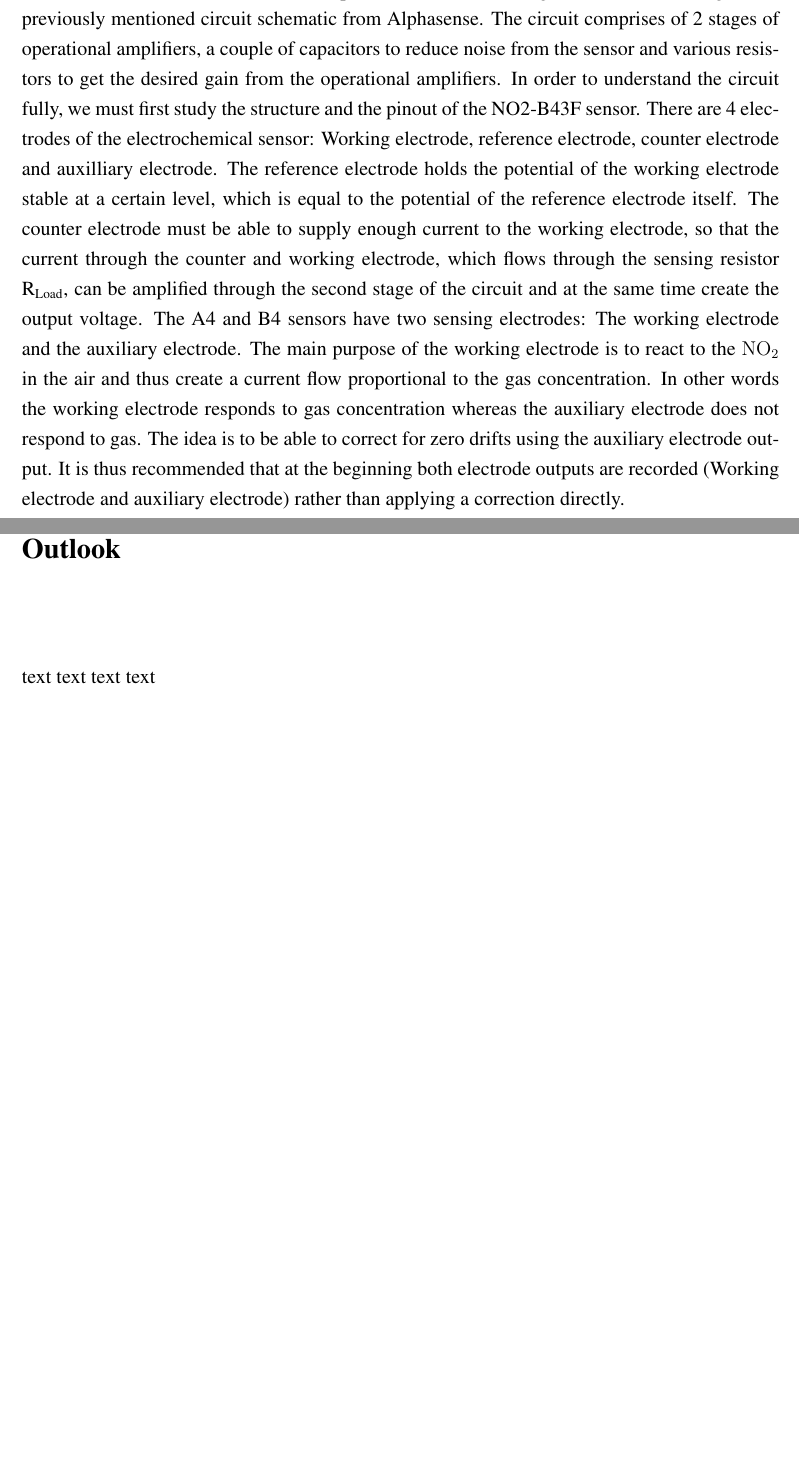
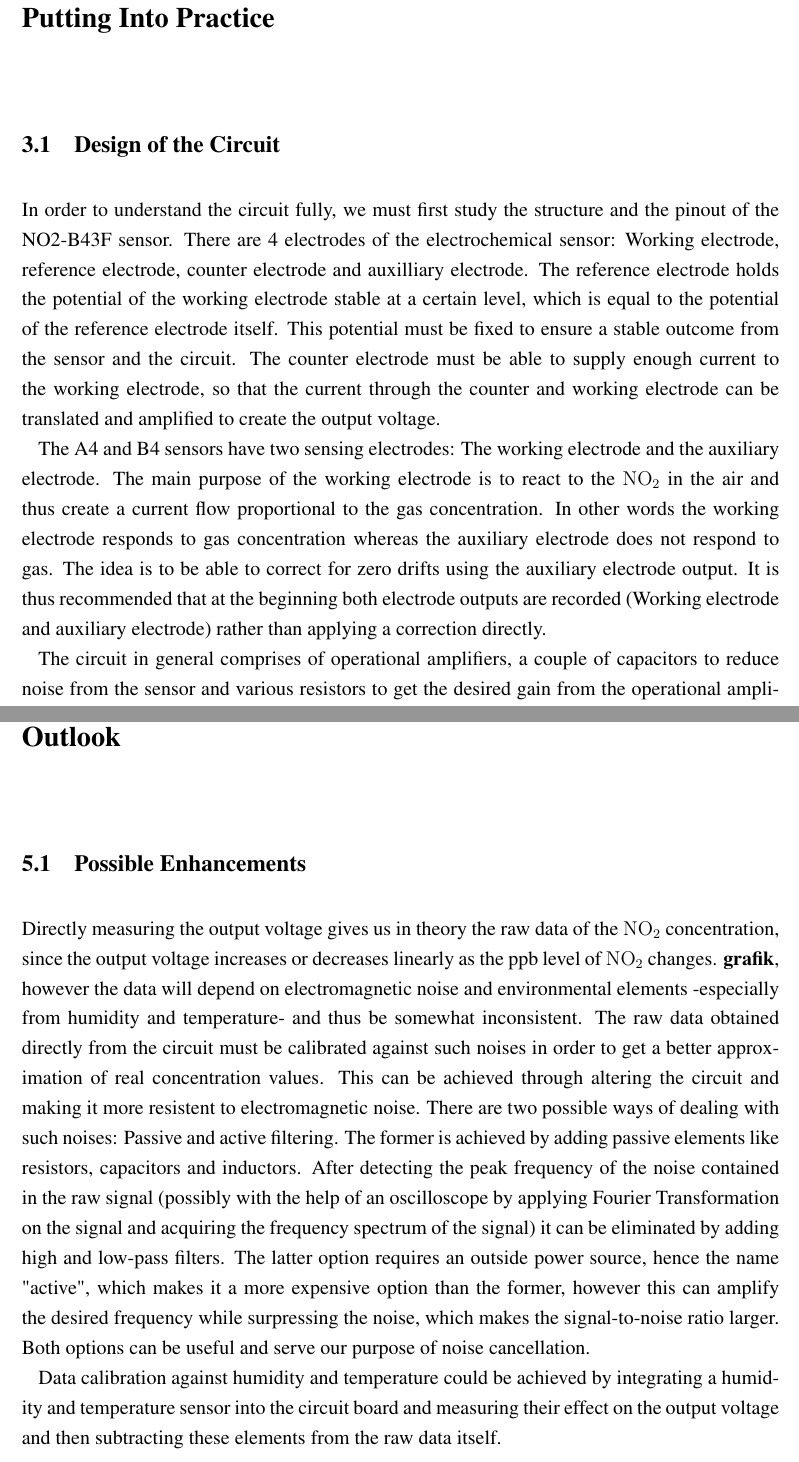
Before and after one commit to EOezbas/Thesis, a LaTeX thesis (XXX_Thesis.tex, which reads TeX/challenges.tex, TeX/outlook.tex): two parts of pages 7 and 9 of 13 before the commit and two parts of pages 7 and 10 of 14 after it, joined at a grey line, cut at the place of the change, the shorter picture padded with empty space. The pictures show the PDF file XXX_Thesis.pdf that the author committed with the source.

Commit message:
Kleine Anderungen

```diff
--- a/TeX/challenges.tex
+++ b/TeX/challenges.tex
@@ -6,8 +6,7 @@
 \section{Mechanical and optical challenges}
 \label{sub:mechanicalChallenges}
 
-text text text text
-
+After preparing an orders list according to the previously mentioned circuit design taken from Alphasense \textbf{dokuman} and receiving these components, my first challenge was very clear: Transforming the surface-mount device (SMD) parts into through-hole components. Since I needed the SMD components to test the circuit design I could not design a printed circuit board and solder the components on the board, which would make everything inalterable.
 
 \subsection{Critical parameters}
 \label{sub:criticalParameters}
--- a/TeX/outlook.tex
+++ b/TeX/outlook.tex
@@ -1,4 +1,6 @@
 \chapter{Outlook}
 \label{sec:outlook}
 
-text text text text
+\section{Possible Enhancements}
+Directly measuring the output voltage gives us in theory the raw data of the \chem{NO_2} concentration, since the output voltage increases or decreases linearly as the ppb level of \chem{NO_2} changes. \textbf{grafik}, however the data will depend on electromagnetic noise and environmental elements -especially from humidity and temperature- and thus be somewhat inconsistent. The raw data obtained directly from the circuit must be calibrated against such noises in order to get a better approximation of real concentration values. This can be achieved through altering the circuit and making it more resistent to electromagnetic noise. There are two possible ways of dealing with such noises: Passive and active filtering. The former is achieved by adding passive elements like resistors, capacitors and inductors. After detecting the peak frequency of the noise contained in the raw signal (possibly with the help of an oscilloscope by applying Fourier Transformation on the signal and acquiring the frequency spectrum of the signal) it can be eliminated by adding high and low-pass filters. The latter option requires an outside power source, hence the name "active", which makes it a more expensive option than the former, however this can amplify the desired frequency while surpressing the noise, which makes the signal-to-noise ratio larger. Both options can be useful and serve our purpose of noise cancellation.\par
+Data calibration against humidity and temperature could be achieved by integrating a humidity and temperature sensor into the circuit board and measuring their effect on the output voltage and then subtracting these elements from the raw data itself.
```
Also changed, not shown: TeX/firststeps.tex (+9 -6 lines), XXX_Thesis.pdf, 4 other files.
